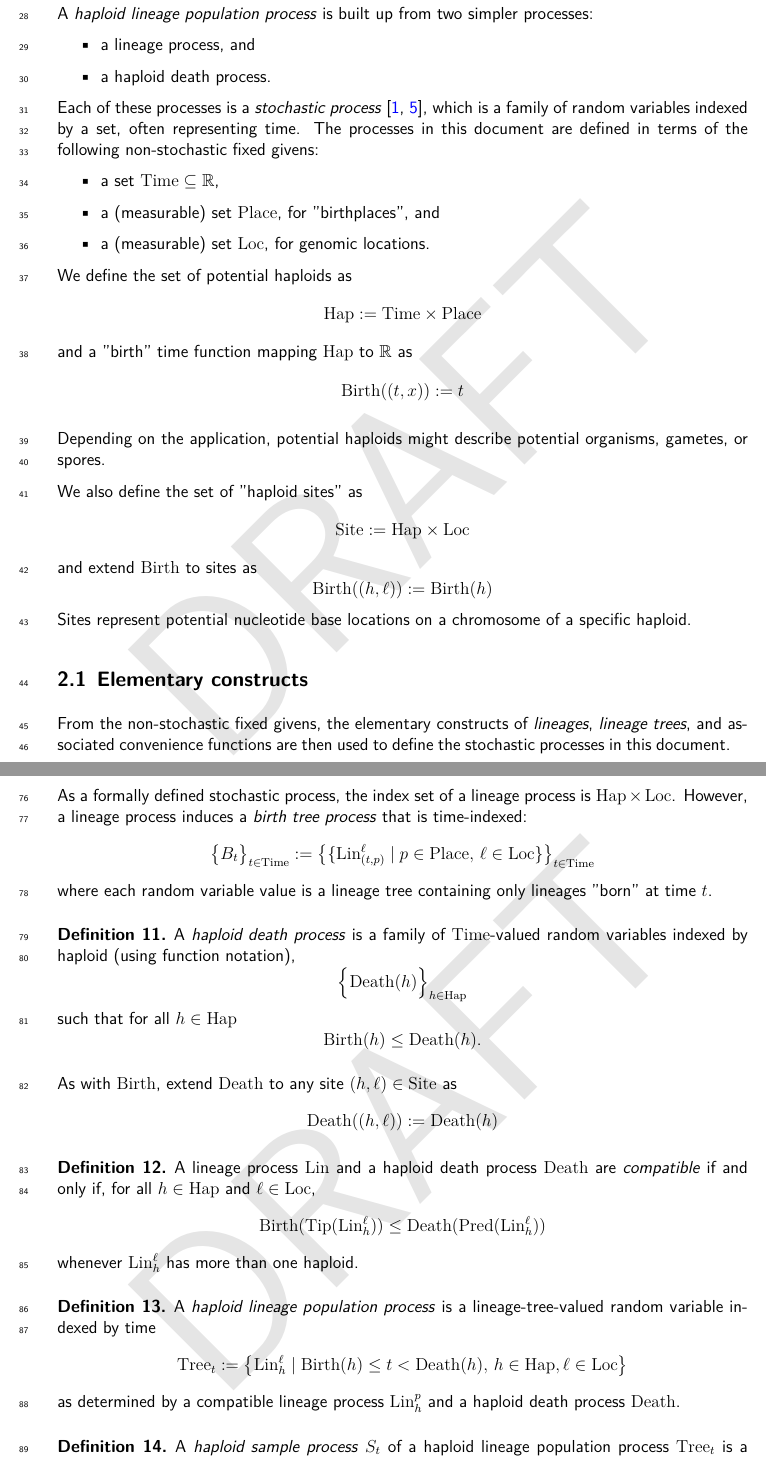
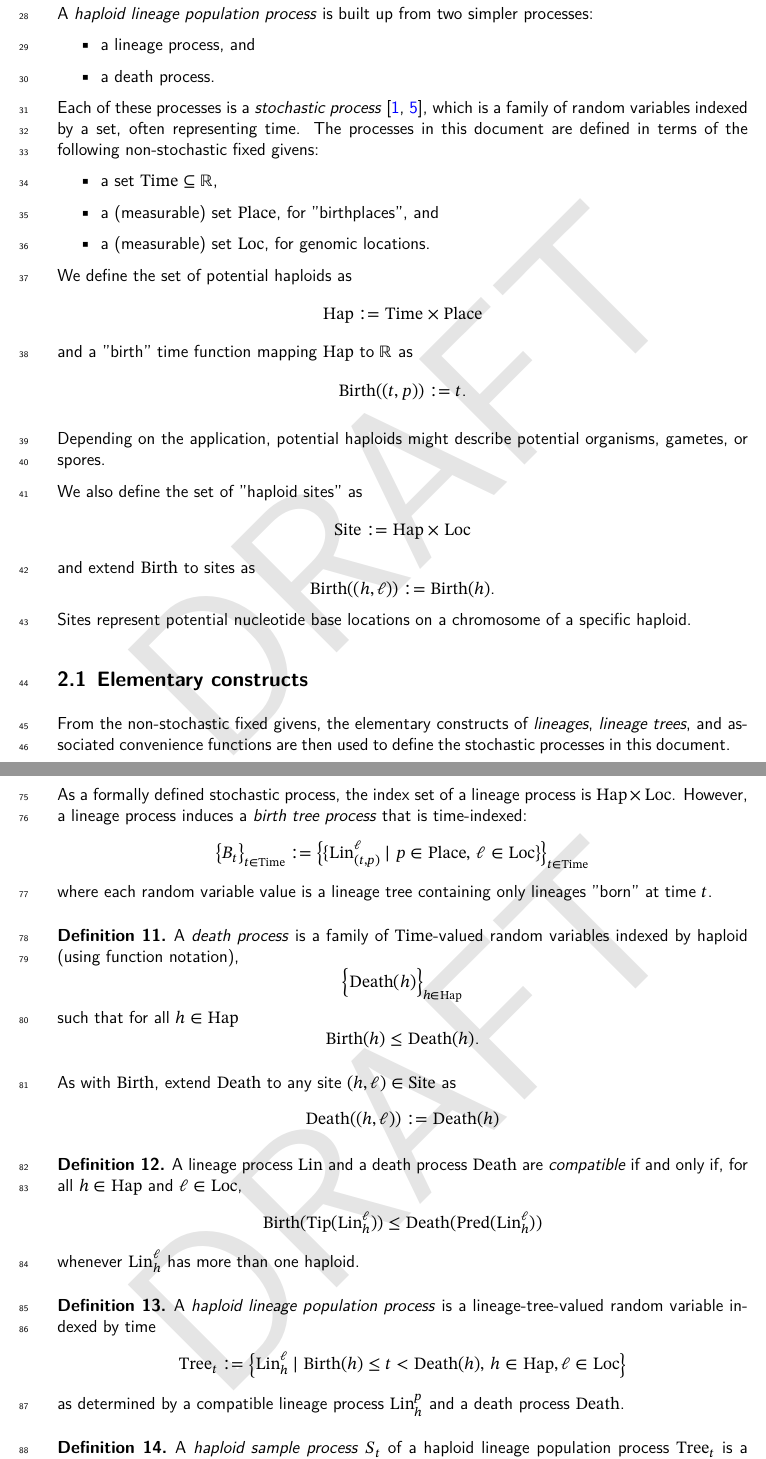
Before and after one commit to castedo/haplinspa, a LaTeX paper (main.tex, which reads doc.tex): two parts of pages 2 and 4 of 8, joined at a grey line, cut so that both start at the same text. Compiled offline with XeLaTeX.

Commit message:
font upgrade; minor tweaks

```diff
--- a/doc.tex
+++ b/doc.tex
@@ -78,7 +80,7 @@ the \nameref{sec:related-work}~section specifies the exact mathematical correspo
 A \emph{haploid lineage population process} is built up from two simpler processes:
 \begin{itemize}
   \item a lineage process, and
-  \item a haploid death process.
+  \item a death process.
 \end{itemize}
 
 Each of these processes is a \emph{stochastic process}~\cite{ash_probability_2000, pishro_nik_2014},
@@ -97,7 +99,8 @@ We define the set of potential haploids as
 \]
 and a "birth" time function mapping $\Hap$ to $\R$ as
 \[
-  \Birth((t,x)) := t
+  \Birth((t,p)) := t
+  \mathstop
 \]
 
 Depending on the application, potential haploids might describe potential organisms, gametes, or spores.
@@ -109,6 +112,7 @@ We also define the set of "haploid sites" as
 and extend $\Birth$ to sites as
 \[
   \Birth((h,\ell)) := \Birth(h)
+  \mathstop
 \]
 Sites represent potential nucleotide base locations on a chromosome of a specific haploid.
 
@@ -227,7 +231,7 @@ where each random variable value is a lineage tree containing only lineages "bor
 time $t$.
 
 \begin{defin}
-A \emph{haploid death process} is a family of $\Time$-valued random
+A \emph{death process} is a family of $\Time$-valued random
   variables indexed by haploid (using function notation),
 \[
   \Big\{ \Death(h) \Big\}_{h \in \Hap}
@@ -245,7 +249,7 @@ As with $\Birth$, extend $\Death$ to any site $(h,\ell) \in \Site$ as
 \]
 
 \begin{defin}
-A lineage process $\Lin$ and a haploid death process $\Death$ are
+A lineage process $\Lin$ and a death process $\Death$ are
   \emph{compatible} if and only if,
 for all $h \in \Hap$ and $\ell \in \Loc$,
 \[
@@ -263,7 +267,7 @@ A \emph{haploid lineage population process} is a lineage-tree-valued random vari
   \right\}
 \]
 as determined by a compatible lineage process $\Lin^p_h$
-  and a haploid death process $\Death$.
+  and a death process $\Death$.
 \end{defin}
 
 \begin{defin}
```
Also changed, not shown: .github/workflows/pages-deploy.yaml (+1 -1 lines), main.tex (+3 -4 lines), doc.tex (2 more changed lines), 1 other file.
